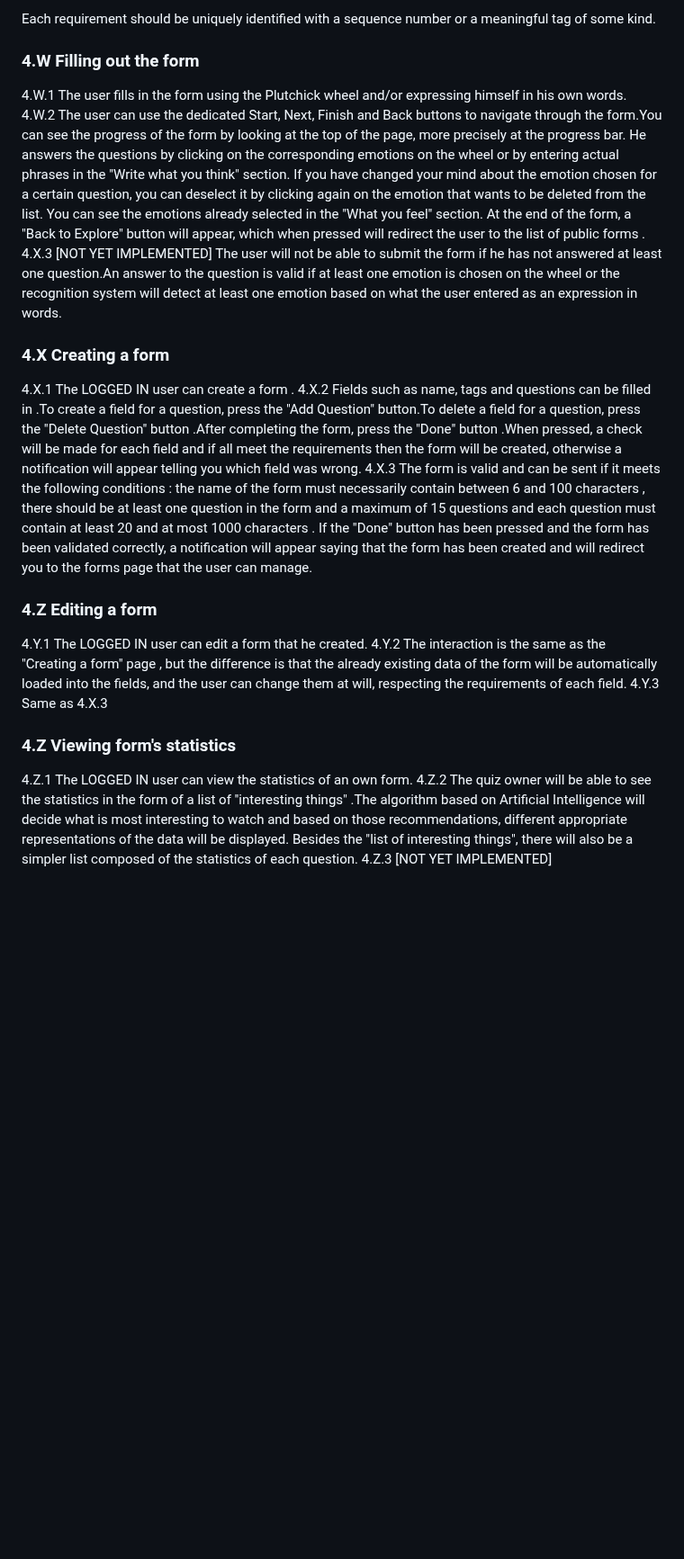
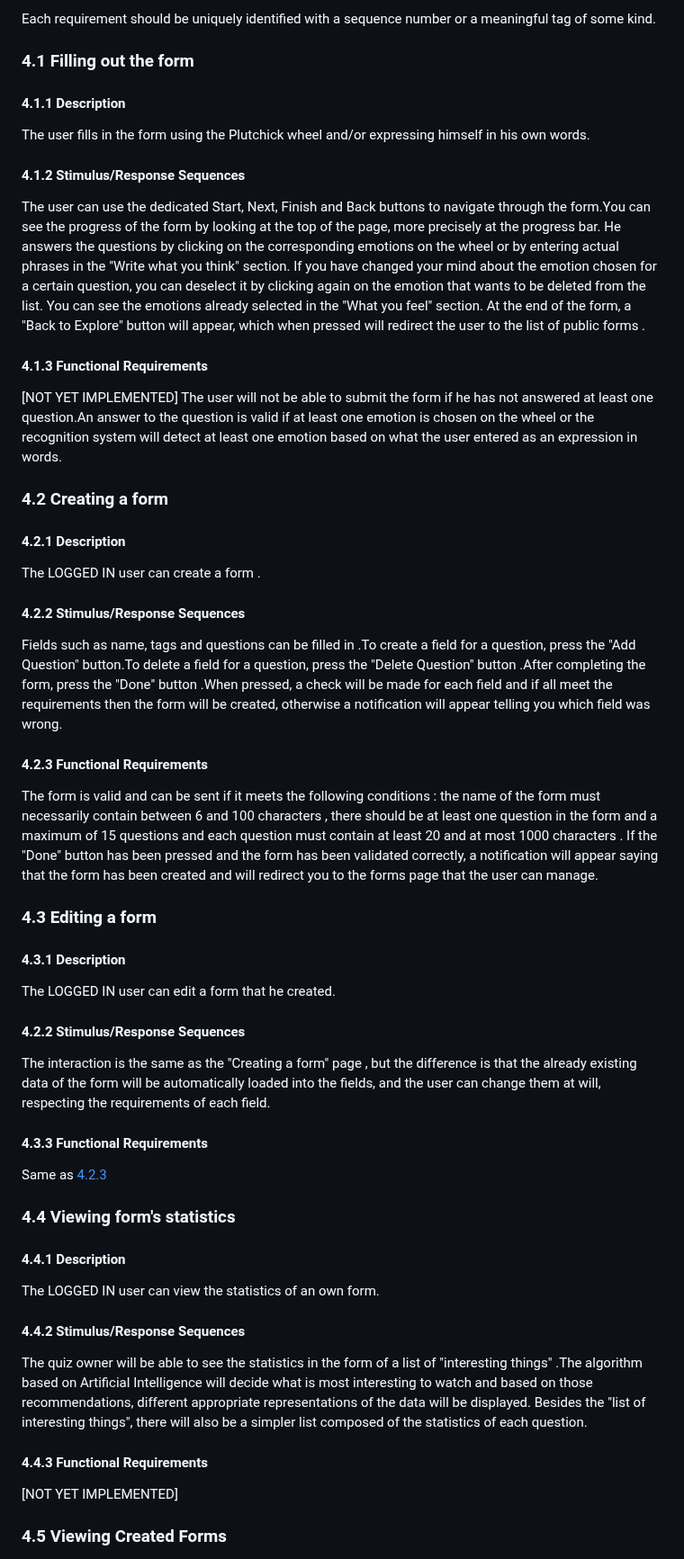
Before and after one commit to AlexD29/EMOF-WEB-Project, a Markdown page: README.md, the part around one of its changes. Shown at 90% size. Rendered like a GitHub page; blank space fills up the shorter version.

```diff
--- a/README.md
+++ b/README.md
@@ -75,27 +51,40 @@ Don’t really say “System Feature 1.” State the feature name in just a few
 
 Each requirement should be uniquely identified with a sequence number or a meaningful tag of some kind.
 
-### 4.W Filling out the form
-4.W.1 The user fills in the form using the Plutchick wheel and/or expressing himself in his own words.
-4.W.2 The user can use the dedicated Start, Next, Finish and Back buttons to navigate through the form.You can see the progress of the form by looking at the top of the page, more precisely at the progress bar. He answers the questions by clicking on the corresponding emotions on the wheel or by entering actual phrases in the "Write what you think" section.
+### 4.1 Filling out the form
+#### 4.1.1 Description
+The user fills in the form using the Plutchick wheel and/or expressing himself in his own words.
+#### 4.1.2 Stimulus/Response Sequences
+The user can use the dedicated Start, Next, Finish and Back buttons to navigate through the form.You can see the progress of the form by looking at the top of the page, more precisely at the progress bar. He answers the questions by clicking on the corresponding emotions on the wheel or by entering actual phrases in the "Write what you think" section.
 If you have changed your mind about the emotion chosen for a certain question, you can deselect it by clicking again on the emotion that wants to be deleted from the list.
 You can see the emotions already selected in the "What you feel" section. At the end of the form, a "Back to Explore" button will appear, which when pressed will redirect the user to the list of public forms .
-4.X.3 [NOT YET IMPLEMENTED] The user will not be able to submit the form if he has not answered at least one question.An answer to the question is valid if at least one emotion is chosen on the wheel or the recognition system will detect at least one emotion based on what the user entered as an expression in words.
+#### 4.1.3 Functional Requirements
+[NOT YET IMPLEMENTED] The user will not be able to submit the form if he has not answered at least one question.An answer to the question is valid if at least one emotion is chosen on the wheel or the recognition system will detect at least one emotion based on what the user entered as an expression in words.
 
-### 4.X Creating a form
-4.X.1 The LOGGED IN user can create a form .
-4.X.2 Fields such as name, tags and questions can be filled in .To create a field for a question, press the "Add Question" button.To delete a field for a question, press the "Delete Question" button .After completing the form, press the "Done" button .When pressed, a check will be made for each field and if all meet the requirements then the form will be created, otherwise a notification will appear telling you which field was wrong.
-4.X.3 The form is valid and can be sent if it meets the following conditions : the name of the form must necessarily contain between 6 and 100 characters , there should be at least one question in the form and a maximum of 15 questions and each question must contain at least 20 and at most 1000 characters . If the "Done" button has been pressed and the form has been validated correctly, a notification will appear saying that the form has been created and will redirect you to the forms page that the user can manage.
+### 4.2 Creating a form
+#### 4.2.1 Description
+The LOGGED IN user can create a form .
+#### 4.2.2 Stimulus/Response Sequences
+Fields such as name, tags and questions can be filled in .To create a field for a question, press the "Add Question" button.To delete a field for a question, press the "Delete Question" button .After completing the form, press the "Done" button .When pressed, a check will be made for each field and if all meet the requirements then the form will be created, otherwise a notification will appear telling you which field was wrong.
+#### 4.2.3 Functional Requirements
+The form is valid and can be sent if it meets the following conditions : the name of the form must necessarily contain between 6 and 100 characters , there should be at least one question in the form and a maximum of 15 questions and each question must contain at least 20 and at most 1000 characters . If the "Done" button has been pressed and the form has been validated correctly, a notification will appear saying that the form has been created and will redirect you to the forms page that the user can manage.
 
-### 4.Z Editing a form
+### 4.3 Editing a form
+#### 4.3.1 Description
+The LOGGED IN user can edit a form that he created.
+#### 4.2.2 Stimulus/Response Sequences
+The interaction is the same as the "Creating a form" page , but the difference is that the already existing data of the form will be automatically loaded into the fields, and the user can change them at will, respecting the requirements of each field.
+#### 4.3.3 Functional Requirements
+Same as [4.2.3](#423-functional-requirements)
 
-4.Y.1 The LOGGED IN user can edit a form that he created.
-4.Y.2 The interaction is the same as the "Creating a form" page , but the difference is that the already existing data of the form will be automatically loaded into the fields, and the user can change them at will, respecting the requirements of each field.
-4.Y.3 Same as 4.X.3
+### 4.4 Viewing form's statistics
 
-### 4.Z Viewing form's statistics
+#### 4.4.1 Description
+The LOGGED IN user can view the statistics of an own form.
+#### 4.4.2 Stimulus/Response Sequences
+The quiz owner will be able to see the statistics in the form of a list of "interesting things" .The algorithm based on Artificial Intelligence will decide what is most interesting to watch and based on those recommendations, different appropriate representations of the data will be displayed. Besides the "list of interesting things", there will also be a simpler list composed of the statistics of each question.
+#### 4.4.3 Functional Requirements
+[NOT YET IMPLEMENTED]
 
-4.Z.1 The LOGGED IN user can view the statistics of an own form.
-4.Z.2 The quiz owner will be able to see the statistics in the form of a list of "interesting things" .The algorithm based on Artificial Intelligence will decide what is most interesting to watch and based on those recommendations, different appropriate representations of the data will be displayed. Besides the "list of interesting things", there will also be a simpler list composed of the statistics of each question.
-4.Z.3 [NOT YET IMPLEMENTED]
+### 4.5 Viewing  Created Forms
 
```
Also changed, not shown: other parts of README.md (+15 -37 lines).
